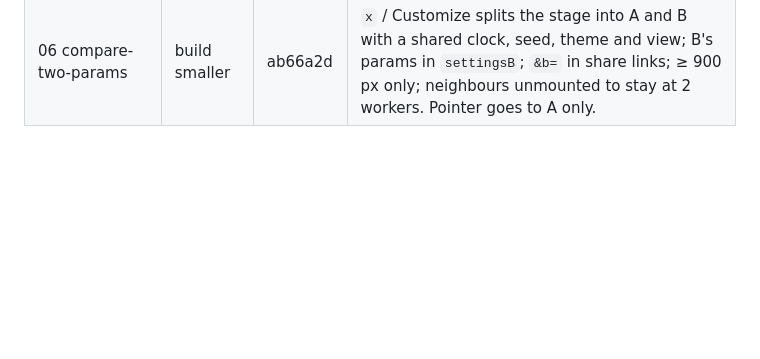
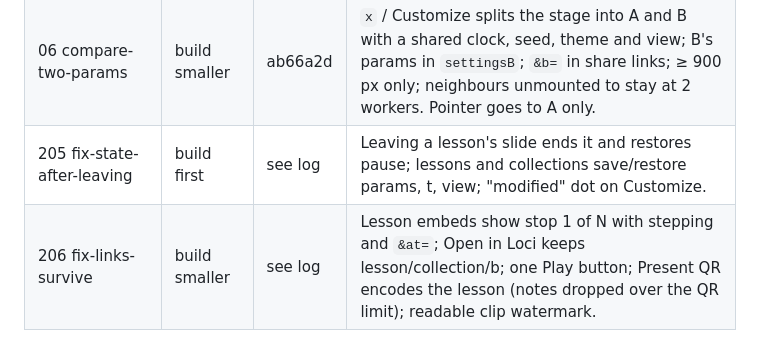
Before and after one commit to aimathconference/visualization-website-demo, a Markdown page: docs/ideas/LOG.md, the part around the change. Rendered like a GitHub page; blank space fills up the shorter version.

Commit message:
ideas: log 205 and 206
Co-Authored-By: Claude Fable 5.1 <noreply@anthropic.com>

```diff
--- a/docs/ideas/LOG.md
+++ b/docs/ideas/LOG.md
@@ -22,3 +22,5 @@ Branch `overnight-ideas`, cut from `loci-prototype` (pushed to origin). One comm
 | 13 atom-feeds | park | — | Reviewer: needs real per-piece dates, a public origin and posters; build with the share-page generator after deployment. |
 | 05 seminar-mode | build smaller | af75209 | Present (Shift+F): full screen, stop/preset stepping, blackout, progress strip, QR corner (qr.js); fixes Shift+P and plain-f full-screen active-slide bug. Laser pointer and label scaling cut. |
 | 06 compare-two-params | build smaller | ab66a2d | `x` / Customize splits the stage into A and B with a shared clock, seed, theme and view; B's params in `settingsB`; `&b=` in share links; ≥ 900 px only; neighbours unmounted to stay at 2 workers. Pointer goes to A only. |
+| 205 fix-state-after-leaving | build first | see log | Leaving a lesson's slide ends it and restores pause; lessons and collections save/restore params, t, view; "modified" dot on Customize. |
+| 206 fix-links-survive | build smaller | see log | Lesson embeds show stop 1 of N with stepping and `&at=`; Open in Loci keeps lesson/collection/b; one Play button; Present QR encodes the lesson (notes dropped over the QR limit); readable clip watermark. |
```
